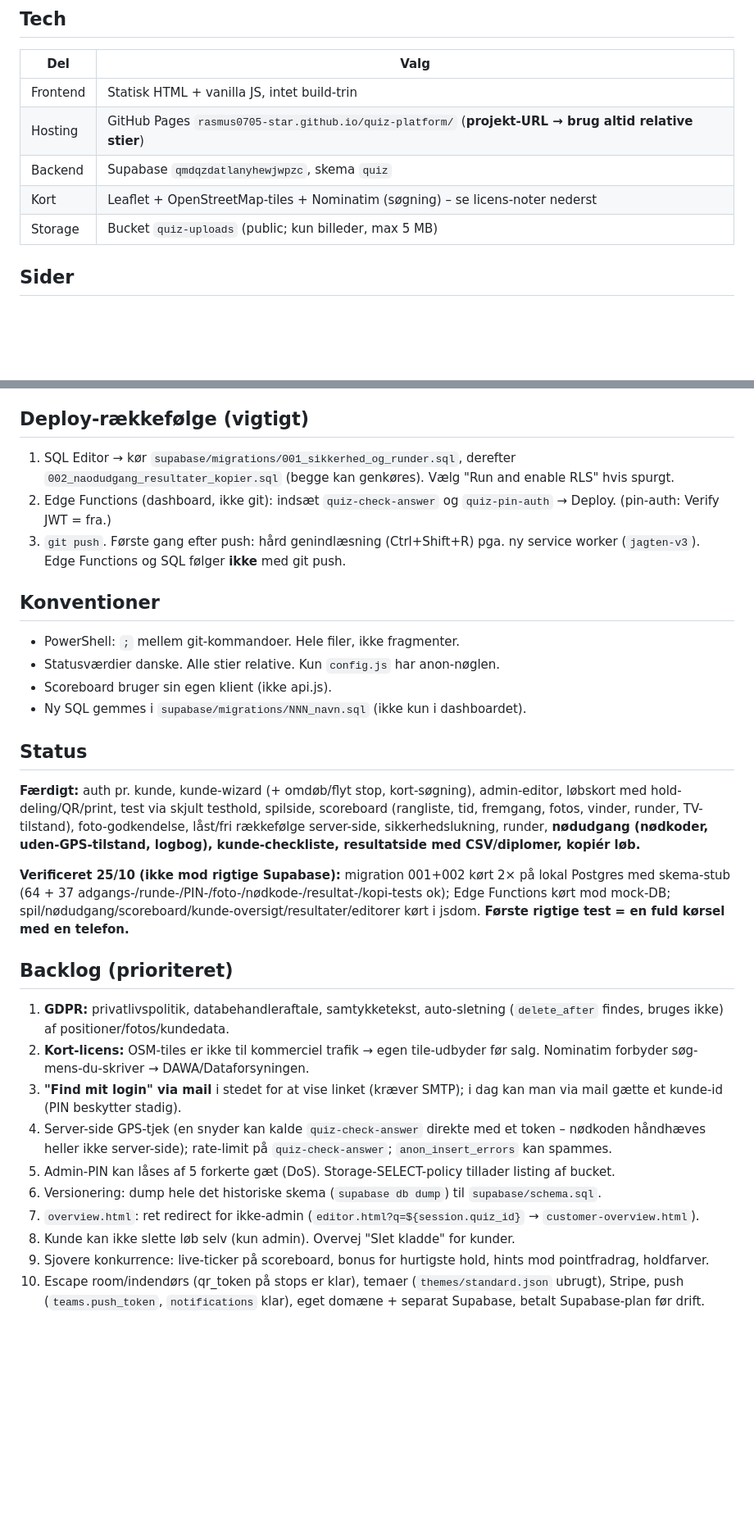
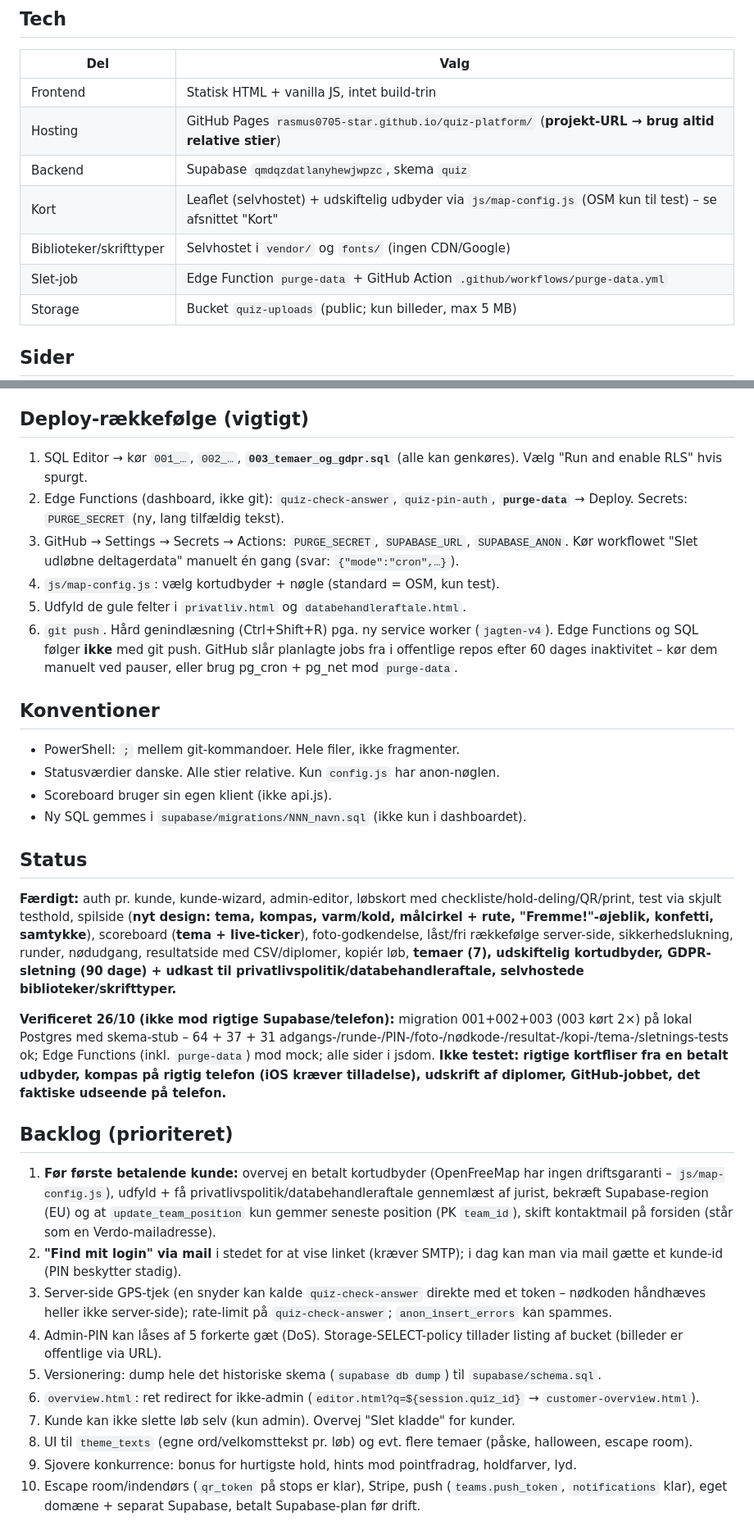
Before and after one commit to rasmus0705-star/quiz-platform, a Markdown page: CLAUDE.md, 2 parts joined by grey strips. Shown at 82% size. Drawn GitHub-style; blank space fills up the shorter version.

```diff
--- a/CLAUDE.md
+++ b/CLAUDE.md
@@ -13,7 +13,9 @@ hold-links/QR. Hold spiller i mobilbrowseren **uden login** (token i URL). Bygge
 | Frontend | Statisk HTML + vanilla JS, intet build-trin |
 | Hosting | GitHub Pages `rasmus0705-star.github.io/quiz-platform/` (**projekt-URL → brug altid relative stier**) |
 | Backend | Supabase `qmdqzdatlanyhewjwpzc`, skema `quiz` |
-| Kort | Leaflet + OpenStreetMap-tiles + Nominatim (søgning) – se licens-noter nederst |
+| Kort | Leaflet (selvhostet) + udskiftelig udbyder via `js/map-config.js` (OSM kun til test) – se afsnittet "Kort" |
+| Biblioteker/skrifttyper | Selvhostet i `vendor/` og `fonts/` (ingen CDN/Google) |
+| Slet-job | Edge Function `purge-data` + GitHub Action `.github/workflows/purge-data.yml` |
 | Storage | Bucket `quiz-uploads` (public; kun billeder, max 5 MB) |
 
 ## Sider
@@ -78,10 +104,13 @@ Poller `get_scoreboard` hvert 5. sek (ingen realtime – submissions er fjernet
 Quizmaster-bar (kun hvis session må styre løbet): afslut, start ny runde, godkend/afvis fotos. Offentligt vises kun godkendte fotos.
 
 ## Deploy-rækkefølge (vigtigt)
-1. SQL Editor → kør `supabase/migrations/001_sikkerhed_og_runder.sql`, derefter `002_naodudgang_resultater_kopier.sql` (begge kan genkøres). Vælg "Run and enable RLS" hvis spurgt.
-2. Edge Functions (dashboard, ikke git): indsæt `quiz-check-answer` og `quiz-pin-auth` → Deploy. (pin-auth: Verify JWT = fra.)
-3. `git push`. Første gang efter push: hård genindlæsning (Ctrl+Shift+R) pga. ny service worker (`jagten-v3`).
-Edge Functions og SQL følger **ikke** med git push.
+1. SQL Editor → kør `001_…`, `002_…`, **`003_temaer_og_gdpr.sql`** (alle kan genkøres). Vælg "Run and enable RLS" hvis spurgt.
+2. Edge Functions (dashboard, ikke git): `quiz-check-answer`, `quiz-pin-auth`, **`purge-data`** → Deploy. Secrets: `PURGE_SECRET` (ny, lang tilfældig tekst).
+3. GitHub → Settings → Secrets → Actions: `PURGE_SECRET`, `SUPABASE_URL`, `SUPABASE_ANON`. Kør workflowet "Slet udløbne deltagerdata" manuelt én gang (svar: `{"mode":"cron",…}`).
+4. `js/map-config.js`: vælg kortudbyder + nøgle (standard = OSM, kun test).
+5. Udfyld de gule felter i `privatliv.html` og `databehandleraftale.html`.
+6. `git push`. Hård genindlæsning (Ctrl+Shift+R) pga. ny service worker (`jagten-v4`).
+Edge Functions og SQL følger **ikke** med git push. GitHub slår planlagte jobs fra i offentlige repos efter 60 dages inaktivitet – kør dem manuelt ved pauser, eller brug pg_cron + pg_net mod `purge-data`.
 
 ## Konventioner
 - PowerShell: `;` mellem git-kommandoer. Hele filer, ikke fragmenter.
@@ -90,22 +119,18 @@ Edge Functions og SQL følger **ikke** med git push.
 - Ny SQL gemmes i `supabase/migrations/NNN_navn.sql` (ikke kun i dashboardet).
 
 ## Status
-**Færdigt:** auth pr. kunde, kunde-wizard (+ omdøb/flyt stop, kort-søgning), admin-editor, løbskort med hold-deling/QR/print,
-test via skjult testhold, spilside, scoreboard (rangliste, tid, fremgang, fotos, vinder, runder, TV-tilstand), foto-godkendelse,
-låst/fri rækkefølge server-side, sikkerhedslukning, runder, **nødudgang (nødkoder, uden-GPS-tilstand, logbog), kunde-checkliste,
-resultatside med CSV/diplomer, kopiér løb.**
+**Færdigt:** auth pr. kunde, kunde-wizard, admin-editor, løbskort med checkliste/hold-deling/QR/print, test via skjult testhold, spilside (**nyt design: tema, kompas, varm/kold, målcirkel + rute, "Fremme!"-øjeblik, konfetti, samtykke**), scoreboard (**tema + live-ticker**), foto-godkendelse, låst/fri rækkefølge server-side, sikkerhedslukning, runder, nødudgang, resultatside med CSV/diplomer, kopiér løb, **temaer (7), udskiftelig kortudbyder, GDPR-sletning (90 dage) + udkast til privatlivspolitik/databehandleraftale, selvhostede biblioteker/skrifttyper.**
 
-**Verificeret 25/10 (ikke mod rigtige Supabase):** migration 001+002 kørt 2× på lokal Postgres med skema-stub (64 + 37 adgangs-/runde-/PIN-/foto-/nødkode-/resultat-/kopi-tests ok);
-Edge Functions kørt mod mock-DB; spil/nødudgang/scoreboard/kunde-oversigt/resultater/editorer kørt i jsdom. **Første rigtige test = en fuld kørsel med en telefon.**
+**Verificeret 26/10 (ikke mod rigtige Supabase/telefon):** migration 001+002+003 (003 kørt 2×) på lokal Postgres med skema-stub – 64 + 37 + 31 adgangs-/runde-/PIN-/foto-/nødkode-/resultat-/kopi-/tema-/sletnings-tests ok; Edge Functions (inkl. `purge-data`) mod mock; alle sider i jsdom. **Ikke testet: rigtige kortfliser fra en betalt udbyder, kompas på rigtig telefon (iOS kræver tilladelse), udskrift af diplomer, GitHub-jobbet, det faktiske udseende på telefon.**
 
 ## Backlog (prioriteret)
-1. **GDPR:** privatlivspolitik, databehandleraftale, samtykketekst, auto-sletning (`delete_after` findes, bruges ikke) af positioner/fotos/kundedata.
-2. **Kort-licens:** OSM-tiles er ikke til kommerciel trafik → egen tile-udbyder før salg. Nominatim forbyder søg-mens-du-skriver → DAWA/Dataforsyningen.
-3. **"Find mit login" via mail** i stedet for at vise linket (kræver SMTP); i dag kan man via mail gætte et kunde-id (PIN beskytter stadig).
-4. Server-side GPS-tjek (en snyder kan kalde `quiz-check-answer` direkte med et token – nødkoden håndhæves heller ikke server-side); rate-limit på `quiz-check-answer`; `anon_insert_errors` kan spammes.
-5. Admin-PIN kan låses af 5 forkerte gæt (DoS). Storage-SELECT-policy tillader listing af bucket.
-6. Versionering: dump hele det historiske skema (`supabase db dump`) til `supabase/schema.sql`.
-7. `overview.html`: ret redirect for ikke-admin (`editor.html?q=${session.quiz_id}` → `customer-overview.html`).
-8. Kunde kan ikke slette løb selv (kun admin). Overvej "Slet kladde" for kunder.
-9. Sjovere konkurrence: live-ticker på scoreboard, bonus for hurtigste hold, hints mod pointfradrag, holdfarver.
-10. Escape room/indendørs (qr_token på stops er klar), temaer (`themes/standard.json` ubrugt), Stripe, push (`teams.push_token`, `notifications` klar), eget domæne + separat Supabase, betalt Supabase-plan før drift.
+1. **Før første betalende kunde:** overvej en betalt kortudbyder (OpenFreeMap har ingen driftsgaranti – `js/map-config.js`), udfyld + få privatlivspolitik/databehandleraftale gennemlæst af jurist, bekræft Supabase-region (EU) og at `update_team_position` kun gemmer seneste position (PK `team_id`), skift kontaktmail på forsiden (står som en Verdo-mailadresse).
+2. **"Find mit login" via mail** i stedet for at vise linket (kræver SMTP); i dag kan man via mail gætte et kunde-id (PIN beskytter stadig).
+3. Server-side GPS-tjek (en snyder kan kalde `quiz-check-answer` direkte med et token – nødkoden håndhæves heller ikke server-side); rate-limit på `quiz-check-answer`; `anon_insert_errors` kan spammes.
+4. Admin-PIN kan låses af 5 forkerte gæt (DoS). Storage-SELECT-policy tillader listing af bucket (billeder er offentlige via URL).
+5. Versionering: dump hele det historiske skema (`supabase db dump`) til `supabase/schema.sql`.
+6. `overview.html`: ret redirect for ikke-admin (`editor.html?q=${session.quiz_id}` → `customer-overview.html`).
+7. Kunde kan ikke slette løb selv (kun admin). Overvej "Slet kladde" for kunder.
+8. UI til `theme_texts` (egne ord/velkomsttekst pr. løb) og evt. flere temaer (påske, halloween, escape room).
+9. Sjovere konkurrence: bonus for hurtigste hold, hints mod pointfradrag, holdfarver, lyd.
+10. Escape room/indendørs (`qr_token` på stops er klar), Stripe, push (`teams.push_token`, `notifications` klar), eget domæne + separat Supabase, betalt Supabase-plan før drift.
```
Also changed, not shown: other parts of CLAUDE.md (+26 -2 lines).
